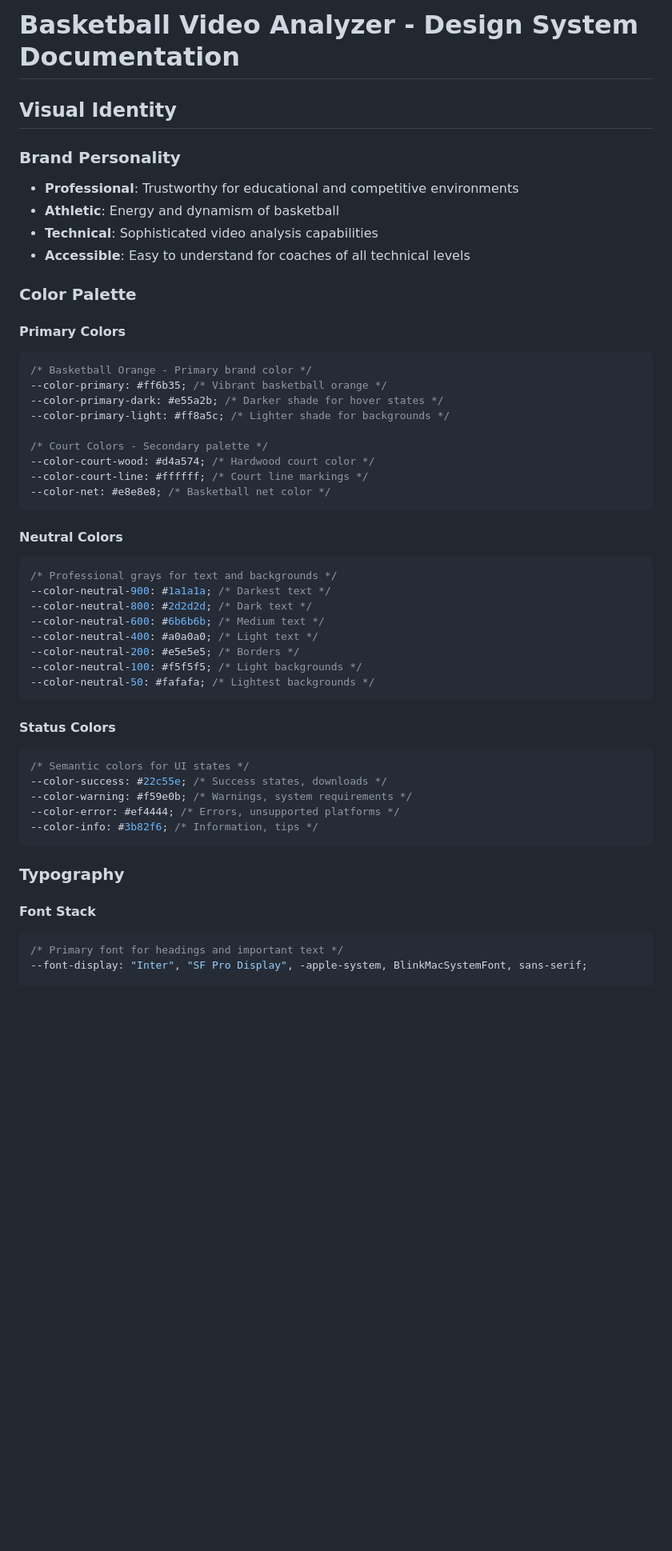
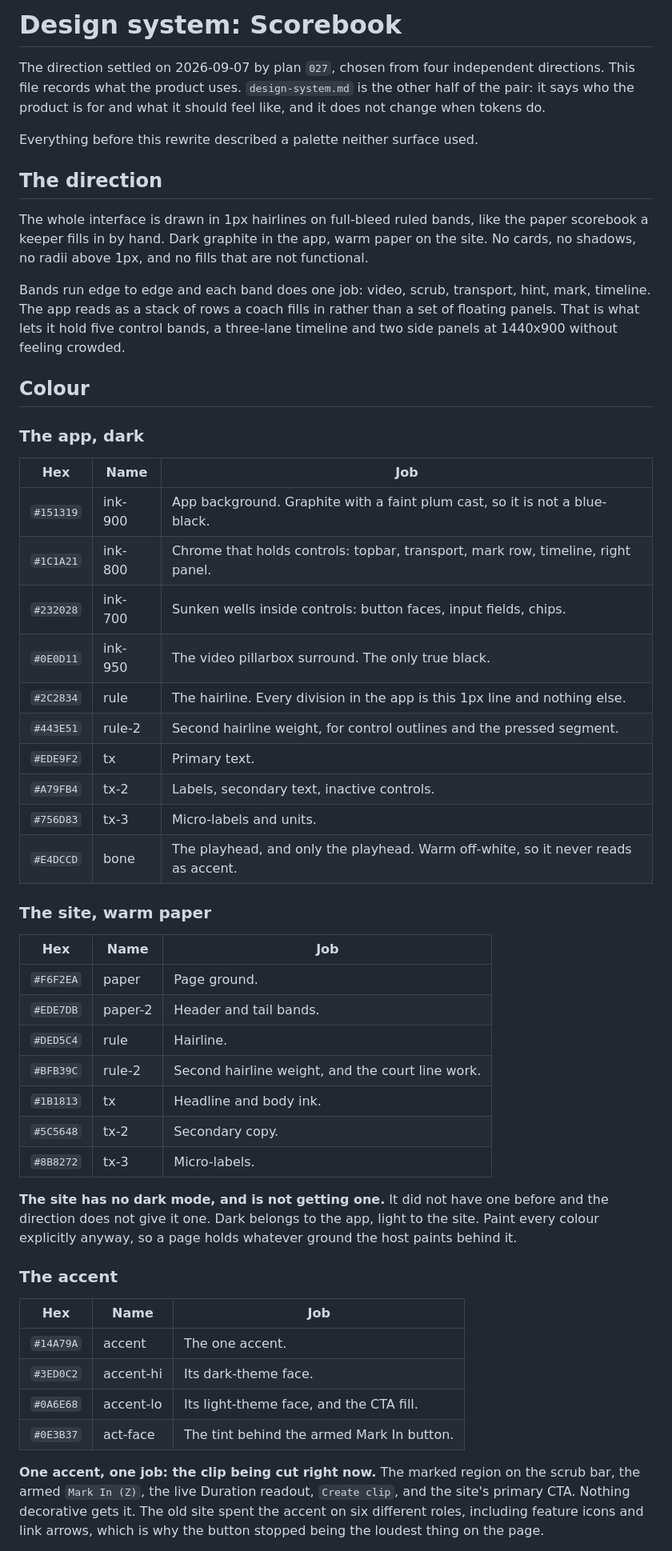
Before and after one commit to kauredo/basketball-video-analyzer-website, a Markdown page: docs/DESIGN.md, the part around one of its changes. Shown at 80% size. Drawn GitHub-style; blank space fills up the shorter version.

````diff
--- a/docs/DESIGN.md
+++ b/docs/DESIGN.md
@@ -1,58 +1,70 @@
-# Basketball Video Analyzer - Design System Documentation
+# Design system: Scorebook
 
-## Visual Identity
+The direction settled on 2026-09-07 by plan `027`, chosen from four independent
+directions. This file records what the product uses. `design-system.md` is the
+other half of the pair: it says who the product is for and what it should feel
+like, and it does not change when tokens do.
 
-### Brand Personality
+Everything before this rewrite described a palette neither surface used.
 
-- **Professional**: Trustworthy for educational and competitive environments
-- **Athletic**: Energy and dynamism of basketball
-- **Technical**: Sophisticated video analysis capabilities
-- **Accessible**: Easy to understand for coaches of all technical levels
+## The direction
 
-### Color Palette
+The whole interface is drawn in 1px hairlines on full-bleed ruled bands, like
+the paper scorebook a keeper fills in by hand. Dark graphite in the app, warm
+paper on the site. No cards, no shadows, no radii above 1px, and no fills that
+are not functional.
 
-#### Primary Colors
+Bands run edge to edge and each band does one job: video, scrub, transport,
+hint, mark, timeline. The app reads as a stack of rows a coach fills in rather
+than a set of floating panels. That is what lets it hold five control bands, a
+three-lane timeline and two side panels at 1440x900 without feeling crowded.
 
-```css
-/* Basketball Orange - Primary brand color */
---color-primary: #ff6b35; /* Vibrant basketball orange */
---color-primary-dark: #e55a2b; /* Darker shade for hover states */
---color-primary-light: #ff8a5c; /* Lighter shade for backgrounds */
+## Colour
 
-/* Court Colors - Secondary palette */
---color-court-wood: #d4a574; /* Hardwood court color */
---color-court-line: #ffffff; /* Court line markings */
---color-net: #e8e8e8; /* Basketball net color */
-```
+### The app, dark
 
-#### Neutral Colors
+| Hex | Name | Job |
+|---|---|---|
+| `#151319` | ink-900 | App background. Graphite with a faint plum cast, so it is not a blue-black. |
+| `#1C1A21` | ink-800 | Chrome that holds controls: topbar, transport, mark row, timeline, right panel. |
+| `#232028` | ink-700 | Sunken wells inside controls: button faces, input fields, chips. |
+| `#0E0D11` | ink-950 | The video pillarbox surround. The only true black. |
+| `#2C2834` | rule | The hairline. Every division in the app is this 1px line and nothing else. |
+| `#443E51` | rule-2 | Second hairline weight, for control outlines and the pressed segment. |
+| `#EDE9F2` | tx | Primary text. |
+| `#A79FB4` | tx-2 | Labels, secondary text, inactive controls. |
+| `#756D83` | tx-3 | Micro-labels and units. |
+| `#E4DCCD` | bone | The playhead, and only the playhead. Warm off-white, so it never reads as accent. |
 
-```css
-/* Professional grays for text and backgrounds */
---color-neutral-900: #1a1a1a; /* Darkest text */
---color-neutral-800: #2d2d2d; /* Dark text */
---color-neutral-600: #6b6b6b; /* Medium text */
---color-neutral-400: #a0a0a0; /* Light text */
---color-neutral-200: #e5e5e5; /* Borders */
---color-neutral-100: #f5f5f5; /* Light backgrounds */
---color-neutral-50: #fafafa; /* Lightest backgrounds */
-```
+### The site, warm paper
 
-#### Status Colors
+| Hex | Name | Job |
+|---|---|---|
+| `#F6F2EA` | paper | Page ground. |
+| `#EDE7DB` | paper-2 | Header and tail bands. |
+| `#DED5C4` | rule | Hairline. |
+| `#BFB39C` | rule-2 | Second hairline weight, and the court line work. |
+| `#1B1813` | tx | Headline and body ink. |
+| `#5C5648` | tx-2 | Secondary copy. |
+| `#8B8272` | tx-3 | Micro-labels. |
 
-```css
-/* Semantic colors for UI states */
---color-success: #22c55e; /* Success states, downloads */
---color-warning: #f59e0b; /* Warnings, system requirements */
---color-error: #ef4444; /* Errors, unsupported platforms */
---color-info: #3b82f6; /* Information, tips */
-```
+**The site has no dark mode, and is not getting one.** It did not have one
+before and the direction does not give it one. Dark belongs to the app, light
+to the site. Paint every colour explicitly anyway, so a page holds whatever
+ground the host paints behind it.
 
-### Typography
+### The accent
 
-#### Font Stack
+| Hex | Name | Job |
+|---|---|---|
+| `#14A79A` | accent | The one accent. |
+| `#3ED0C2` | accent-hi | Its dark-theme face. |
+| `#0A6E68` | accent-lo | Its light-theme face, and the CTA fill. |
+| `#0E3B37` | act-face | The tint behind the armed Mark In button. |
 
-```css
-/* Primary font for headings and important text */
---font-display: "Inter", "SF Pro Display", -apple-system, BlinkMacSystemFont, sans-serif;
+**One accent, one job: the clip being cut right now.** The marked region on the
+scrub bar, the armed `Mark In (Z)`, the live Duration readout, `Create clip`,
+and the site's primary CTA. Nothing decorative gets it. The old site spent the
+accent on six different roles, including feature icons and link arrows, which
+is why the button stopped being the loudest thing on the page.
 
````
Also changed, not shown: other parts of docs/DESIGN.md (+80 -235 lines), docs/design-system.md (added, +114 -0 lines).
